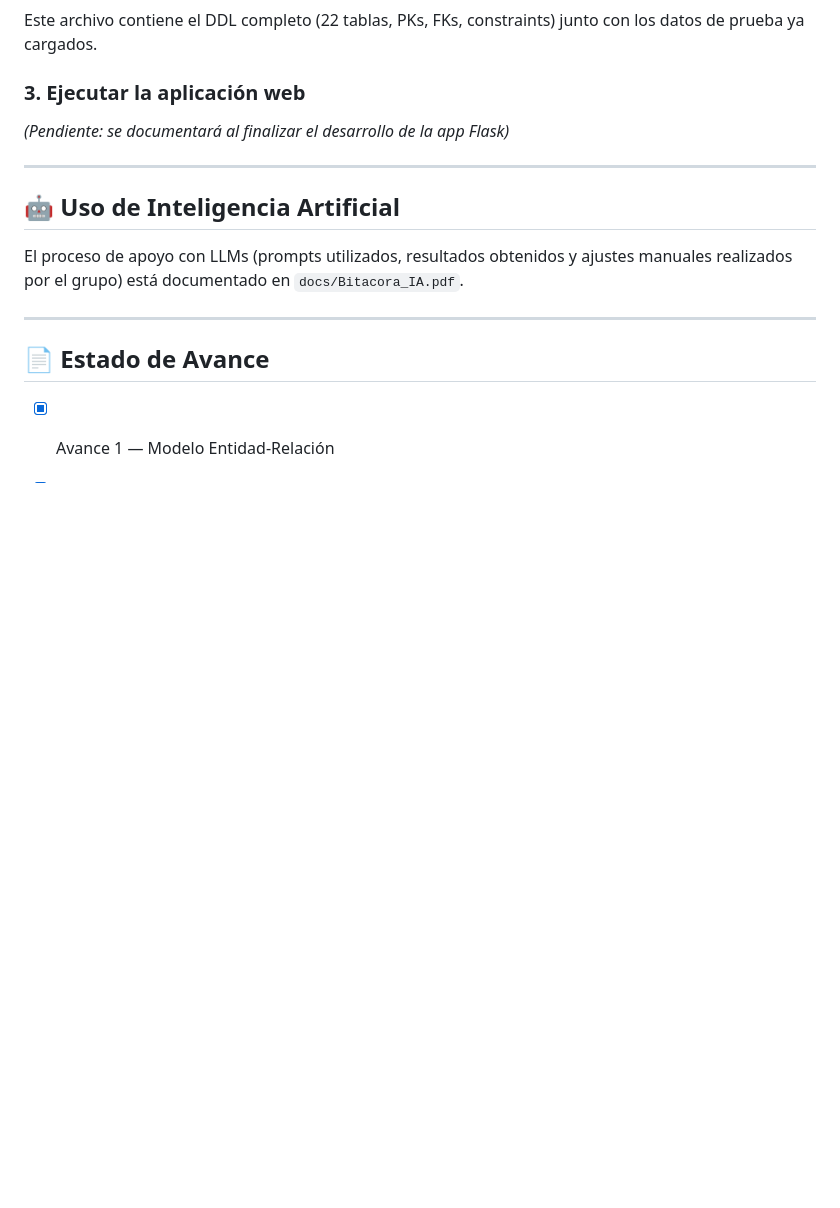
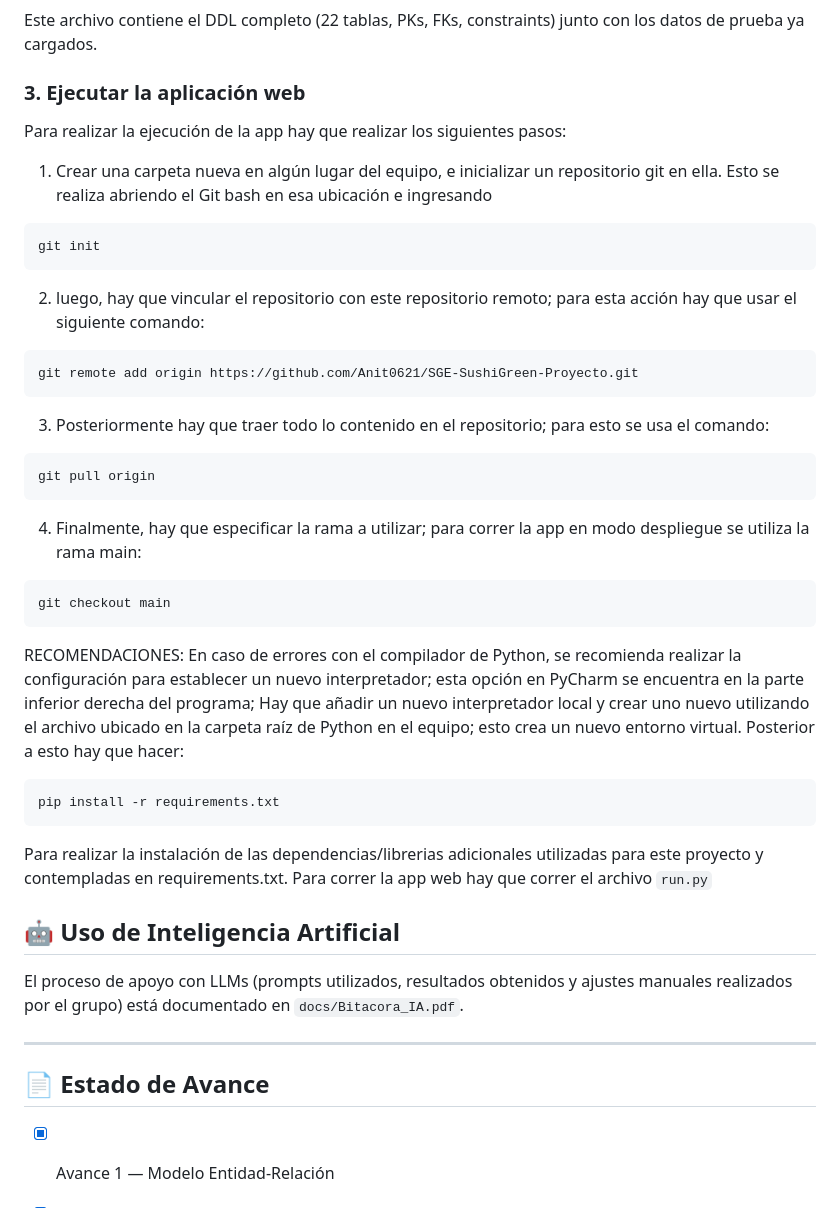
Before and after one commit to Anit0621/SGE-SushiGreen-Proyecto, a Markdown page: README.md, the part around the change. Rendered like a GitHub page; blank space fills up the shorter version.

````diff
--- a/README.md
+++ b/README.md
@@ -107,9 +107,31 @@ de prueba ya cargados.
 
 ### 3. Ejecutar la aplicación web
 
-_(Pendiente: se documentará al finalizar el desarrollo de la app Flask)_
-
----
+Para realizar la ejecución de la app hay que realizar los siguientes pasos:
+1. Crear una carpeta nueva en algún lugar del equipo, e inicializar un repositorio git en ella. Esto se realiza abriendo el Git bash en esa ubicación e ingresando
+```bash
+git init
+```
+2. luego, hay que vincular el repositorio con este repositorio remoto; para esta acción hay que usar el siguiente comando:
+```bash
+git remote add origin https://github.com/Anit0621/SGE-SushiGreen-Proyecto.git
+```
+3. Posteriormente hay que traer todo lo contenido en el repositorio; para esto se usa el comando:
+```bash
+git pull origin
+```
+4. Finalmente, hay que especificar la rama a utilizar; para correr la app en modo despliegue se utiliza la rama main:
+```bash
+git checkout main
+```
+RECOMENDACIONES:
+En caso de errores con el compilador de Python, se recomienda realizar la configuración para establecer un nuevo interpretador; esta opción en PyCharm se encuentra en la parte inferior derecha del programa;
+Hay que añadir un nuevo interpretador local y crear uno nuevo utilizando el archivo ubicado en la carpeta raíz de Python en el equipo; esto crea un nuevo entorno virtual. Posterior a esto hay que hacer:
+```bash
+pip install -r requirements.txt
+```
+Para realizar la instalación de las dependencias/librerias adicionales utilizadas para este proyecto y contempladas en requirements.txt.
+Para correr la app web hay que correr el archivo `run.py`
 
 ## 🤖 Uso de Inteligencia Artificial
 
````
